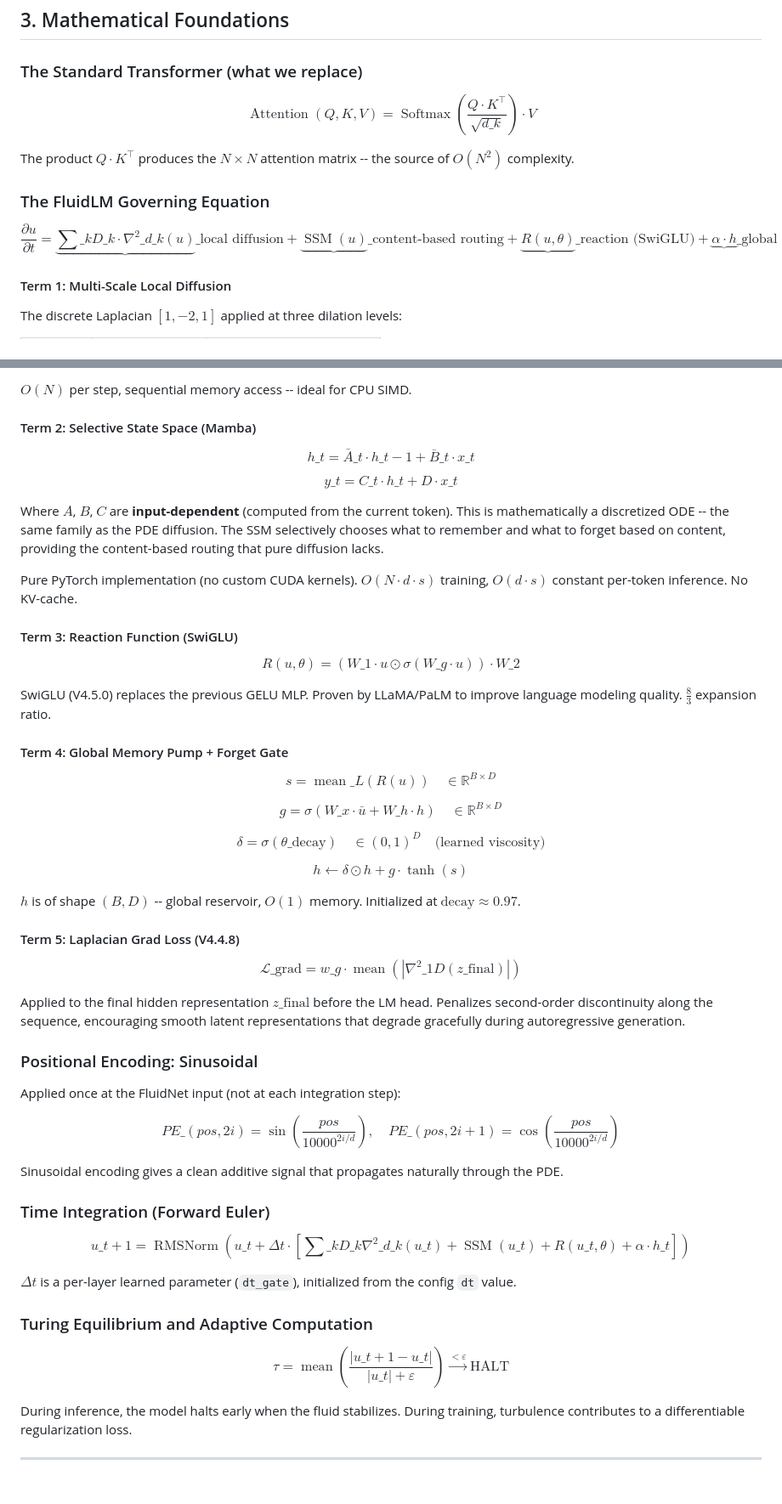
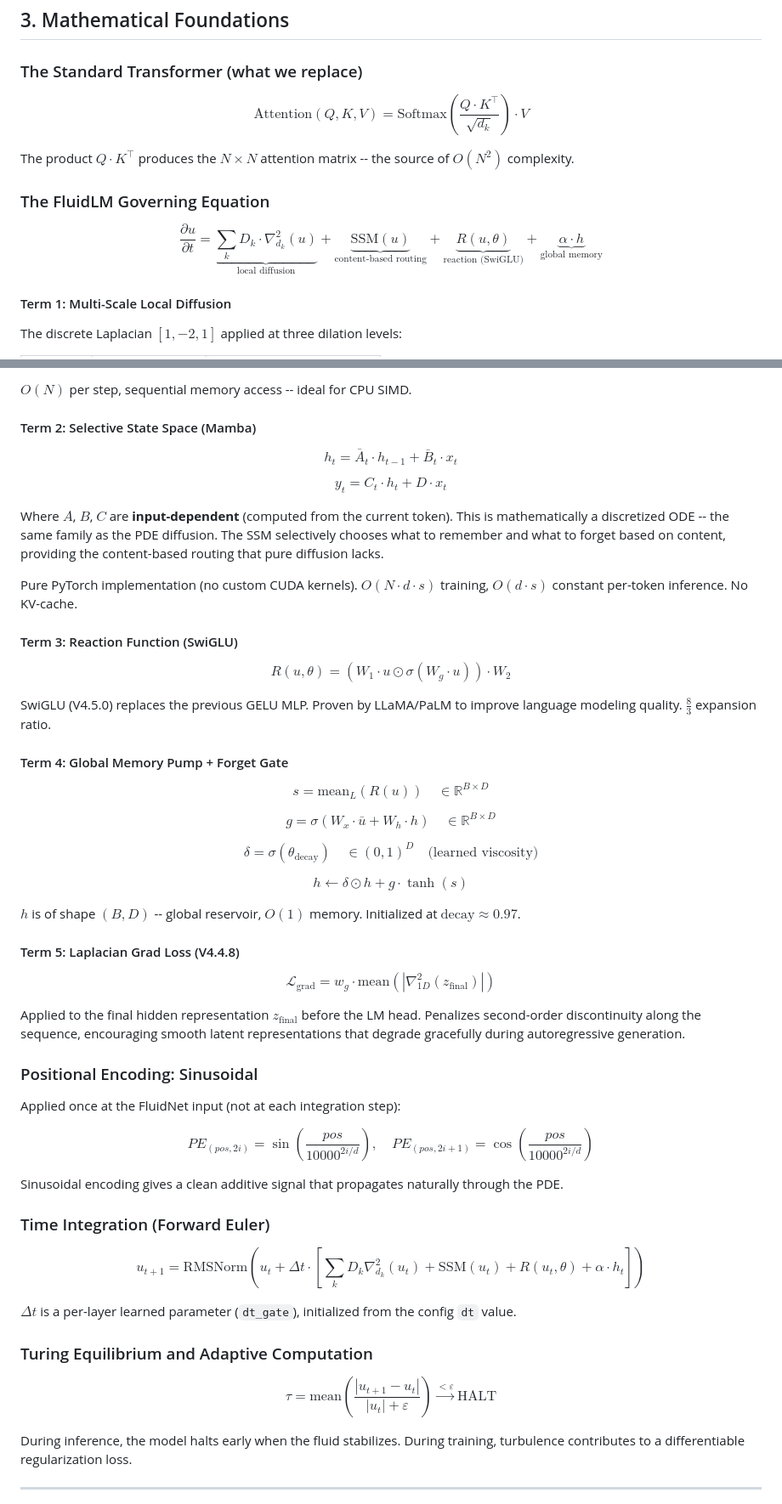
Before and after one commit to infinition/FluidLM, a Markdown page: README.md, 2 parts joined by grey strips. Shown at 85% size. GitHub-like rendering.

Commit message:
fix: Update LaTeX formatting in mathematical equations in README.md

```diff
--- a/README.md
+++ b/README.md
@@ -85,13 +85,13 @@ Two complementary propagation mechanisms replace global attention:
 
 ### The Standard Transformer (what we replace)
 
-$$\operatorname{Attention}(Q, K, V) = \operatorname{Softmax}\!\left(\frac{Q \cdot K^\top}{\sqrt{d\_k}}\right) \cdot V$$
+$$\text{Attention}(Q, K, V) = \text{Softmax}\!\left(\frac{Q \cdot K^\top}{\sqrt{d_k}}\right) \cdot V$$
 
 The product $Q \cdot K^\top$ produces the $N \times N$ attention matrix -- the source of $O(N^2)$ complexity.
 
 ### The FluidLM Governing Equation
 
-$$\frac{\partial u}{\partial t} = \underbrace{\sum\_{k} D\_k \cdot \nabla^2\_{d\_k}(u)}\_{\text{local diffusion}} + \underbrace{\operatorname{SSM}(u)}\_{\text{content-based routing}} + \underbrace{R(u, \theta)}\_{\text{reaction (SwiGLU)}} + \underbrace{\alpha \cdot h}\_{\text{global memory}}$$
+$$\frac{\partial u}{\partial t} = \underbrace{\sum_{k} D_k \cdot \nabla^2_{d_k}(u)}_{\text{local diffusion}} + \underbrace{\text{SSM}(u)}_{\text{content-based routing}} + \underbrace{R(u, \theta)}_{\text{reaction (SwiGLU)}} + \underbrace{\alpha \cdot h}_{\text{global memory}}$$
 
 #### Term 1: Multi-Scale Local Diffusion
 
@@ -107,9 +107,9 @@ $O(N)$ per step, sequential memory access -- ideal for CPU SIMD.
 
 #### Term 2: Selective State Space (Mamba)
 
-$$h\_t = \bar{A}\_t \cdot h\_{t-1} + \bar{B}\_t \cdot x\_t$$
+$$h_t = \bar{A}_t \cdot h_{t-1} + \bar{B}_t \cdot x_t$$
 
-$$y\_t = C\_t \cdot h\_t + D \cdot x\_t$$
+$$y_t = C_t \cdot h_t + D \cdot x_t$$
 
 Where $A$, $B$, $C$ are **input-dependent** (computed from the current token). This is mathematically a discretized ODE -- the same family as the PDE diffusion. The SSM selectively chooses what to remember and what to forget based on content, providing the content-based routing that pure diffusion lacks.
 
@@ -117,17 +117,17 @@ Pure PyTorch implementation (no custom CUDA kernels). $O(N \cdot d \cdot s)$ tra
 
 #### Term 3: Reaction Function (SwiGLU)
 
-$$R(u, \theta) = \left(W\_1 \cdot u \odot \sigma(W\_g \cdot u)\right) \cdot W\_2$$
+$$R(u, \theta) = \left(W_1 \cdot u \odot \sigma(W_g \cdot u)\right) \cdot W_2$$
 
 SwiGLU (V4.5.0) replaces the previous GELU MLP. Proven by LLaMA/PaLM to improve language modeling quality. $\frac{8}{3}$ expansion ratio.
 
 #### Term 4: Global Memory Pump + Forget Gate
 
-$$s = \operatorname{mean}\_{L}(R(u)) \quad \in \mathbb{R}^{B \times D}$$
+$$s = \text{mean}_{L}(R(u)) \quad \in \mathbb{R}^{B \times D}$$
 
-$$g = \sigma(W\_x \cdot \bar{u} + W\_h \cdot h) \quad \in \mathbb{R}^{B \times D}$$
+$$g = \sigma(W_x \cdot \bar{u} + W_h \cdot h) \quad \in \mathbb{R}^{B \times D}$$
 
-$$\delta = \sigma(\theta\_{\text{decay}}) \quad \in (0,1)^{D} \quad \text{(learned viscosity)}$$
+$$\delta = \sigma(\theta_{\text{decay}}) \quad \in (0,1)^{D} \quad \text{(learned viscosity)}$$
 
 $$h \leftarrow \delta \odot h + g \cdot \tanh(s)$$
 
@@ -135,27 +135,27 @@ $h$ is of shape $(B, D)$ -- global reservoir, $O(1)$ memory. Initialized at $\te
 
 #### Term 5: Laplacian Grad Loss (V4.4.8)
 
-$$\mathcal{L}\_{\text{grad}} = w\_g \cdot \operatorname{mean}\!\left(|\nabla^2\_{1D}(z\_{\text{final}})|\right)$$
+$$\mathcal{L}_{\text{grad}} = w_g \cdot \text{mean}\!\left(|\nabla^2_{1D}(z_{\text{final}})|\right)$$
 
-Applied to the final hidden representation $z\_{\text{final}}$ before the LM head. Penalizes second-order discontinuity along the sequence, encouraging smooth latent representations that degrade gracefully during autoregressive generation.
+Applied to the final hidden representation $z_{\text{final}}$ before the LM head. Penalizes second-order discontinuity along the sequence, encouraging smooth latent representations that degrade gracefully during autoregressive generation.
 
 ### Positional Encoding: Sinusoidal
 
 Applied once at the FluidNet input (not at each integration step):
 
-$$PE\_{(pos, 2i)} = \sin\!\left(\frac{pos}{10000^{2i/d}}\right), \quad PE\_{(pos, 2i+1)} = \cos\!\left(\frac{pos}{10000^{2i/d}}\right)$$
+$$PE_{(pos, 2i)} = \sin\!\left(\frac{pos}{10000^{2i/d}}\right), \quad PE_{(pos, 2i+1)} = \cos\!\left(\frac{pos}{10000^{2i/d}}\right)$$
 
 Sinusoidal encoding gives a clean additive signal that propagates naturally through the PDE.
 
 ### Time Integration (Forward Euler)
 
-$$u\_{t+1} = \operatorname{RMSNorm}\!\left( u\_t + \Delta t \cdot \left[ \sum\_k D\_k \nabla^2\_{d\_k}(u\_t) + \operatorname{SSM}(u\_t) + R(u\_t,\theta) + \alpha \cdot h\_t \right] \right)$$
+$$u_{t+1} = \text{RMSNorm}\!\left( u_t + \Delta t \cdot \left[ \sum_k D_k \nabla^2_{d_k}(u_t) + \text{SSM}(u_t) + R(u_t,\theta) + \alpha \cdot h_t \right] \right)$$
 
 $\Delta t$ is a per-layer learned parameter (`dt_gate`), initialized from the config `dt` value.
 
 ### Turing Equilibrium and Adaptive Computation
 
-$$\tau = \operatorname{mean}\left(\frac{|u\_{t+1} - u\_t|}{|u\_t| + \varepsilon}\right) \xrightarrow{< \varepsilon} \text{HALT}$$
+$$\tau = \text{mean}\left(\frac{|u_{t+1} - u_t|}{|u_t| + \varepsilon}\right) \xrightarrow{< \varepsilon} \text{HALT}$$
 
 During inference, the model halts early when the fluid stabilizes. During training, turbulence contributes to a differentiable regularization loss.
 
```
